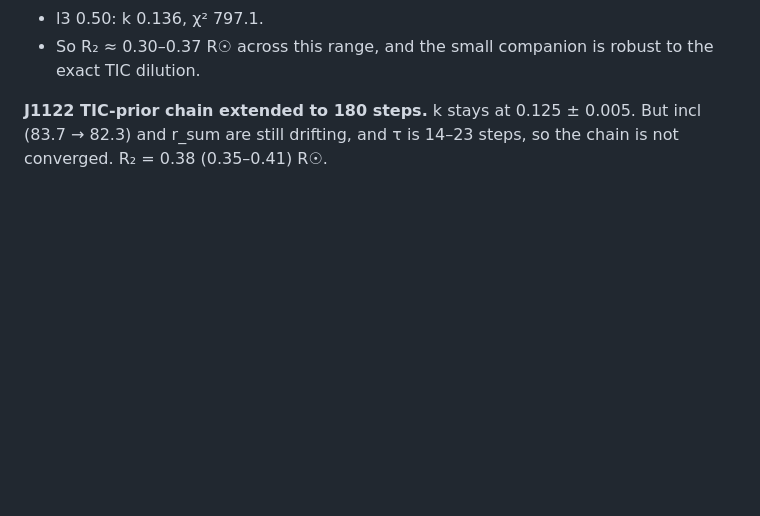
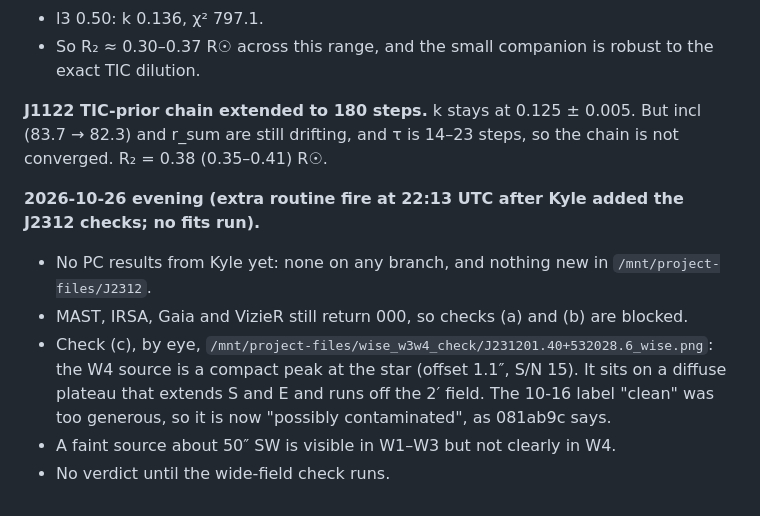
Before and after one commit to kylechen839-max/tic-106588577-phoebe, a Markdown page: docs/DAILY_LOG.md, the part around the change. Drawn GitHub-style; blank space fills up the shorter version.

Commit message:
J2312 W4 image re-inspected: possibly contaminated; J2312 checks blocked (no PC results, archives 000)
Co-Authored-By: Claude Opus 5.5 <noreply@anthropic.com>
Claude-Session: https://claude.ai/code/session_01Cmkate8GQQC1zZ9rTMPdve

```diff
--- a/docs/DAILY_LOG.md
+++ b/docs/DAILY_LOG.md
@@ -302,3 +302,10 @@ The earlier −10% failure was a worse local minimum.
 - So R₂ ≈ 0.30–0.37 R☉ across this range, and the small companion is robust to the exact TIC dilution.
 
 **J1122 TIC-prior chain extended to 180 steps.** k stays at 0.125 ± 0.005. But incl (83.7 → 82.3) and r_sum are still drifting, and τ is 14–23 steps, so the chain is not converged. R₂ = 0.38 (0.35–0.41) R☉.
+
+**2026-10-26 evening (extra routine fire at 22:13 UTC after Kyle added the J2312 checks; no fits run).**
+- No PC results from Kyle yet: none on any branch, and nothing new in `/mnt/project-files/J2312`.
+- MAST, IRSA, Gaia and VizieR still return 000, so checks (a) and (b) are blocked.
+- Check (c), by eye, `/mnt/project-files/wise_w3w4_check/J231201.40+532028.6_wise.png`: the W4 source is a compact peak at the star (offset 1.1″, S/N 15). It sits on a diffuse plateau that extends S and E and runs off the 2′ field. The 10-16 label "clean" was too generous, so it is now "possibly contaminated", as 081ab9c says.
+- A faint source about 50″ SW is visible in W1–W3 but not clearly in W4.
+- No verdict until the wide-field check runs.
```
Also changed, not shown: docs/DD_EB_CROSSMATCH.md (+1 -1 lines), docs/PROJECT_CONTEXT.md (+1 -1 lines).
